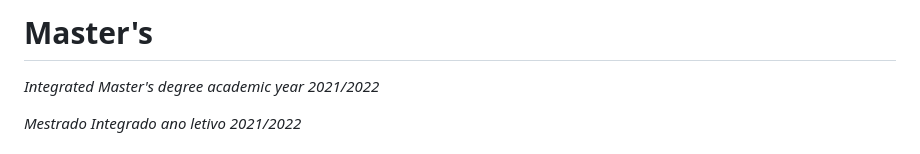
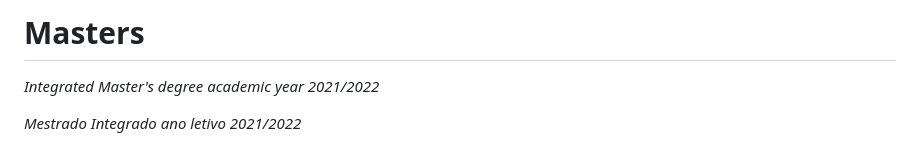
Before and after one commit to mishlawi/Masters, a Markdown page: README.md, the part around the change. Drawn GitHub-style.

```diff
--- a/README.md
+++ b/README.md
@@ -1,4 +1,4 @@
-# Master's
+# Masters
 
 _Integrated Master's degree academic year 2021/2022_
 
```
